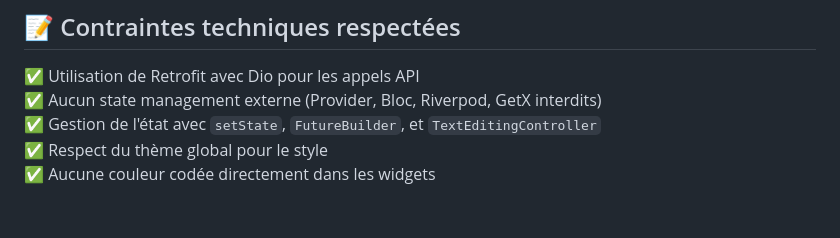
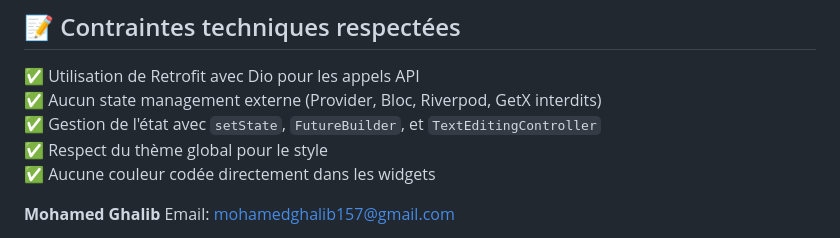
Before and after one commit to meeeedG/ds_smart_student_assistant, a Markdown page: README.md, the part around the change. Drawn GitHub-style; blank space fills up the shorter version.

```diff
--- a/README.md
+++ b/README.md
@@ -154,4 +154,5 @@ Le chatbot inclut une gestion d'erreurs personnalisée avec des messages user-fr
 ✅ Respect du thème global pour le style
 ✅ Aucune couleur codée directement dans les widgets
 
+**Mohamed Ghalib**
 Email: mohamedghalib157@gmail.com
```
